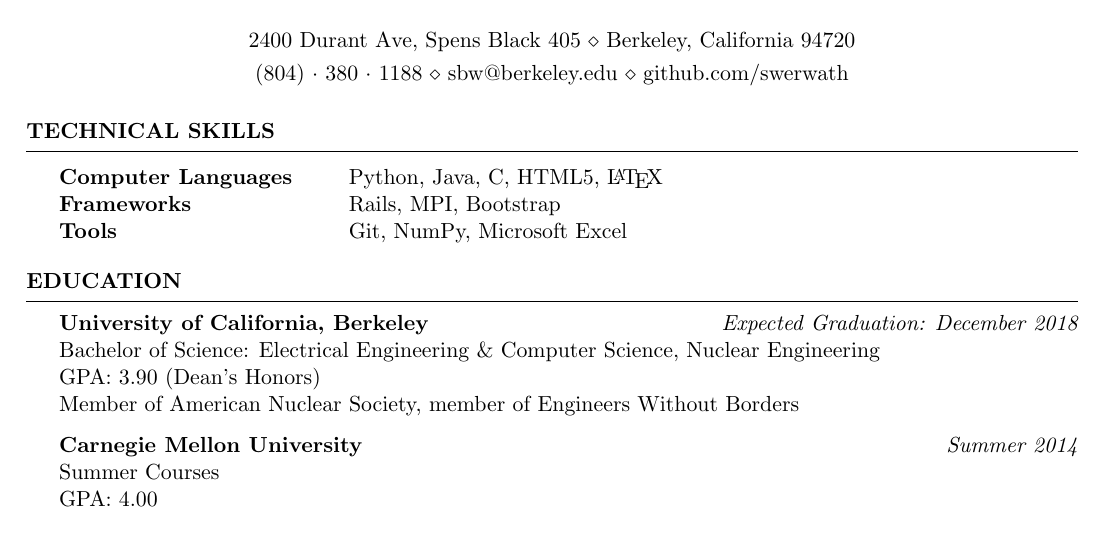
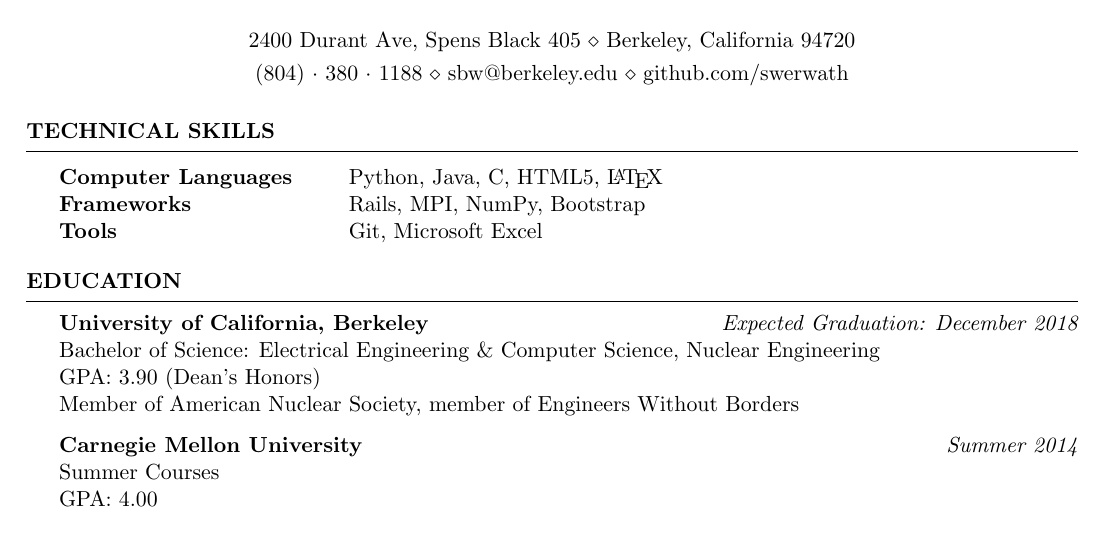
Before and after one commit to swerwath/swerwath.github.io, a LaTeX CV (CV.tex): part of page 1 of 2, cut so that both start at the same text. Compiled offline with pdfLaTeX.

Commit message:
Moved NumPy to Frameworks

```diff
--- a/CV.tex
+++ b/CV.tex
@@ -38,8 +38,8 @@ github.com/swerwath} % Your phone number and email
 
 \begin{tabular}{ @{} >{\bfseries}l @{\hspace{6ex}} l }
 Computer Languages & Python, Java, C, HTML5, \LaTeX \\
-Frameworks & Rails, MPI, Bootstrap \\
-Tools & Git, NumPy, Microsoft Excel
+Frameworks & Rails, MPI, NumPy, Bootstrap \\
+Tools & Git, Microsoft Excel
 \end{tabular}
 
 \end{rSection}
```
Also changed, not shown: CV.pdf, 2 other files.
